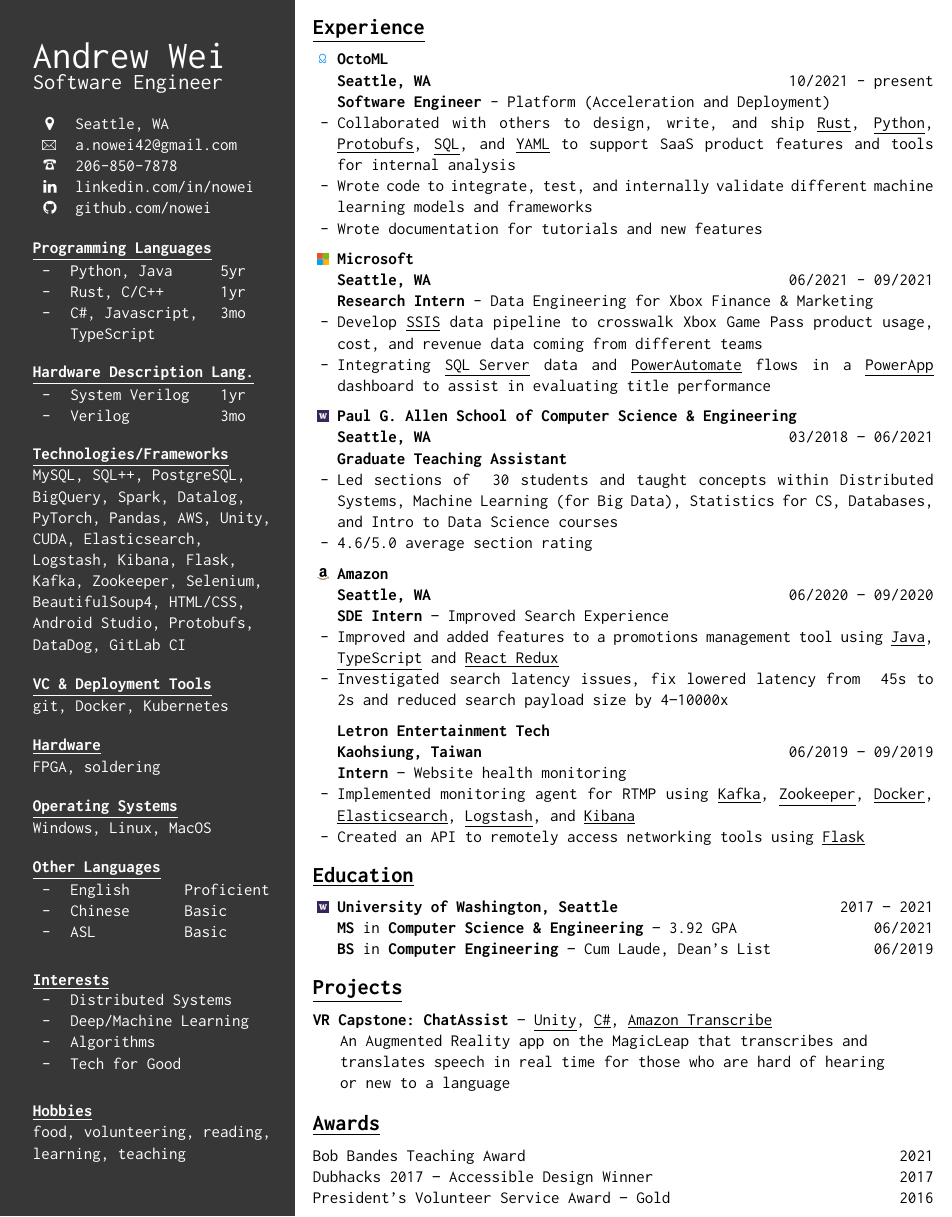
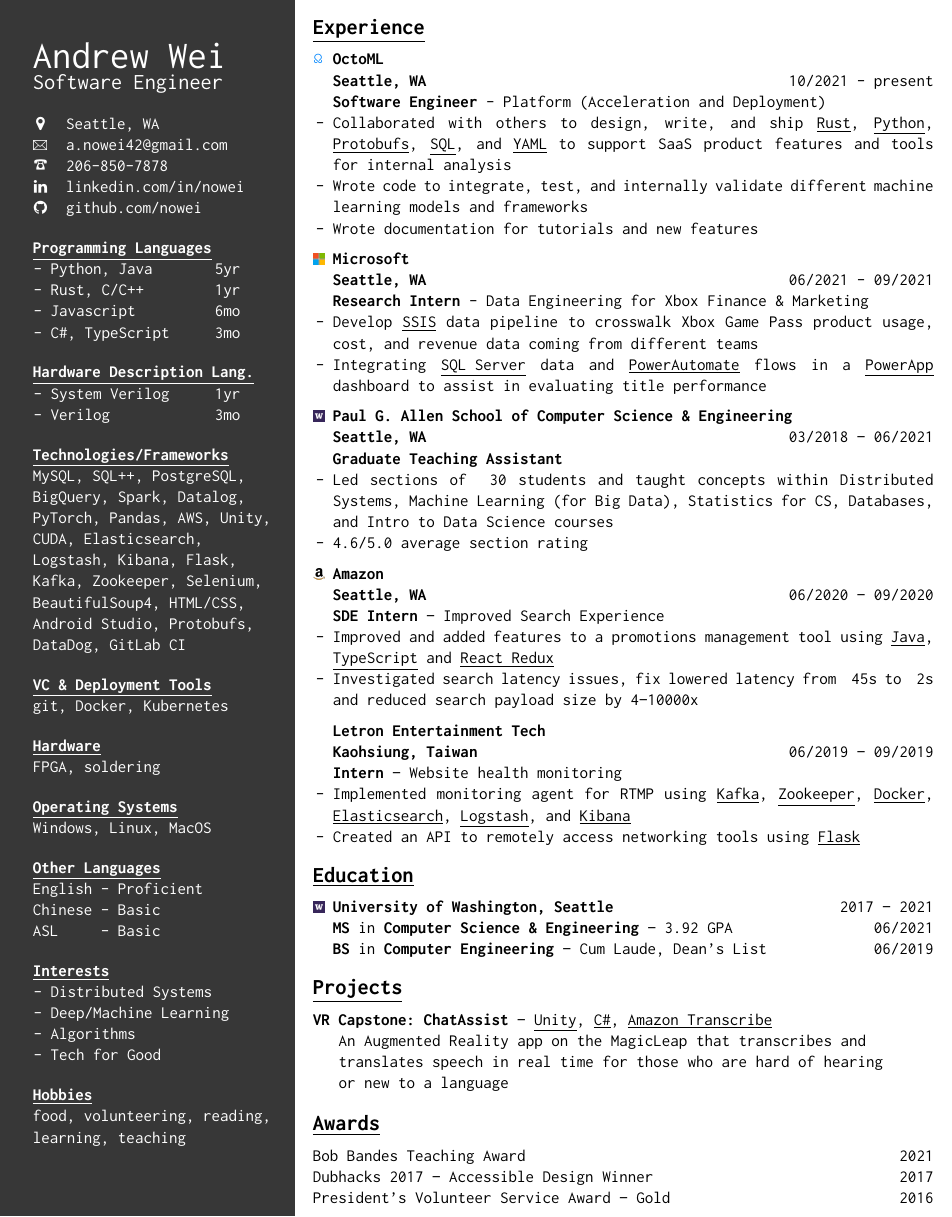
Before and after one commit to nowei/nowei.github.io, a LaTeX CV (resume/WeiAndrew.tex): part of the page, cut so that both start at the same text. Compiled offline with pdfLaTeX.

Commit message:
fix some indentation

```diff
--- a/resume/WeiAndrew.tex
+++ b/resume/WeiAndrew.tex
@@ -58,18 +58,19 @@
         \vspace{12px}
 
         \textbf{\underline{Programming Languages}}
-        \begin{tabular}{p{0.04\linewidth}>{\raggedright}p{0.55\linewidth}p{0.1\linewidth}}
-            - & Python, Java                & 5yr \\
-            - & Rust, C/C++                 & 1yr \\
-            - & C\#, Javascript, TypeScript & 3mo \\
-        \end{tabular}
+        \begin{itemize}[leftmargin=4mm, rightmargin=20px]
+            \item[-] Python, Java    \hfill 5yr
+            \item[-] Rust, C/C++     \hfill 1yr
+            \item[-] Javascript      \hfill 6mo
+            \item[-] C\#, TypeScript \hfill 3mo
+        \end{itemize}
         \vspace{12px}
 
         \noindent\textbf{\underline{Hardware Description Lang.}}
-        \begin{tabular}{p{0.04\linewidth}>{\raggedright}p{0.55\linewidth}p{0.1\linewidth}}
-            - & System Verilog & 1yr \\
-            - & Verilog        & 3mo \\
-        \end{tabular}
+        \begin{itemize}[leftmargin=4mm, rightmargin=20px]
+            \item[-] System Verilog \hfill 1yr
+            \item[-] Verilog        \hfill 3mo
+        \end{itemize}
         \vspace{12px}
 
         \textbf{\underline{Technologies/Frameworks}}
@@ -97,20 +98,18 @@
         \vspace{12px}
 
         \textbf{\underline{Other Languages}} \\
-        \begin{tabular}{p{0.04\linewidth}p{0.4\linewidth}p{0.3\linewidth}}
-            - & English & Proficient \\
-            - & Chinese & Basic      \\
-            - & ASL     & Basic      \\
-        \end{tabular}
+        English - Proficient \\
+        Chinese - Basic      \\
+        ASL\nobreakspace\nobreakspace\nobreakspace\nobreakspace\nobreakspace - Basic      \\
         \vspace{12px}
 
         \textbf{\underline{Interests}} \\
-        \begin{tabular}{p{0.04\linewidth}p{.9\linewidth}}
-            - & Distributed Systems   \\
-            - & Deep/Machine Learning \\
-            - & Algorithms            \\
-            - & Tech for Good
-        \end{tabular}
+        \begin{itemize}[leftmargin=4mm]
+            \item[-] Distributed Systems
+            \item[-] Deep/Machine Learning
+            \item[-] Algorithms
+            \item[-] Tech for Good
+        \end{itemize}
         \vspace{12px}
 
         \textbf{\underline{Hobbies}} \\
@@ -124,7 +123,7 @@
     \vspace{6px}
     {\Large\textbf{\underline{Experience}}}
     \vspace{6px}
-    \begin{itemize}[leftmargin=5.5mm]
+    \begin{itemize}[leftmargin=4.5mm]
         \item[{\includegraphics[width=8px]{helpers/octoml.png}}] \textbf{OctoML}
         \item[] \textbf{Seattle, WA} \hfill 10/2021 - present
         \item[] \textbf{Software Engineer} - Platform (Acceleration and Deployment)
@@ -133,7 +132,7 @@
         \item[-] Wrote documentation for tutorials and new features
     \end{itemize}
     \vspace{6px}
-    \begin{itemize}[leftmargin=5.5mm]
+    \begin{itemize}[leftmargin=4.5mm]
         \item[{\includegraphics[width=7px]{helpers/microsoft.png}}] \textbf{Microsoft}
         \item[] \textbf{Seattle, WA} \hfill 06/2021 - 09/2021
         \item[] \textbf{Research Intern} - Data Engineering for Xbox Finance \& Marketing
@@ -141,7 +140,7 @@
         \item[-] Integrating \underline{SQL Server} data and \underline{PowerAutomate} flows in a \underline{PowerApp} dashboard to assist in evaluating title performance
     \end{itemize}
     \vspace{6px}
-    \begin{itemize}[leftmargin=5.5mm]
+    \begin{itemize}[leftmargin=4.5mm]
         \item[{\includegraphics[width=7px]{helpers/uw.png}}] \textbf{Paul G. Allen School of Computer Science \& Engineering}
         \item[] \textbf{Seattle, WA} \hfill 03/2018 – 06/2021
         \item[] \textbf{Graduate Teaching Assistant}
@@ -158,7 +157,7 @@
         \item[-] Investigated search latency issues, fix lowered latency from ~45s to ~2s and reduced search payload size by 4–10000x
     \end{itemize}
     \vspace{6px}
-    \begin{itemize}[leftmargin=5.5mm]
+    \begin{itemize}[leftmargin=4.5mm]
         \item[] \textbf{Letron Entertainment Tech}
         \item[] \textbf{Kaohsiung, Taiwan} \hfill 06/2019 – 09/2019
         \item[] \textbf{Intern} – Website health monitoring
@@ -179,9 +178,9 @@
     {\Large\textbf{\underline{Projects}}}
     \vspace{6px} \\
     \textbf{VR Capstone: ChatAssist} – \underline{Unity}, \underline{C\#}, \underline{Amazon Transcribe} \\
-    \hspace*{12px} An Augmented Reality app on the MagicLeap that transcribes and \\
-    \hspace*{12px} translates speech in real time for those who are hard of hearing \\
-    \hspace*{12px} or new to a language \\
+    \hspace*{11px} An Augmented Reality app on the MagicLeap that transcribes and \\
+    \hspace*{11px} translates speech in real time for those who are hard of hearing \\
+    \hspace*{11px} or new to a language \\
 
     {\Large\textbf{\underline{Awards}}}
     \vspace{6px} \\
```
Also changed, not shown: resume/WeiAndrew.pdf, resume/WeiAndrew.tex (6 more changed lines).
